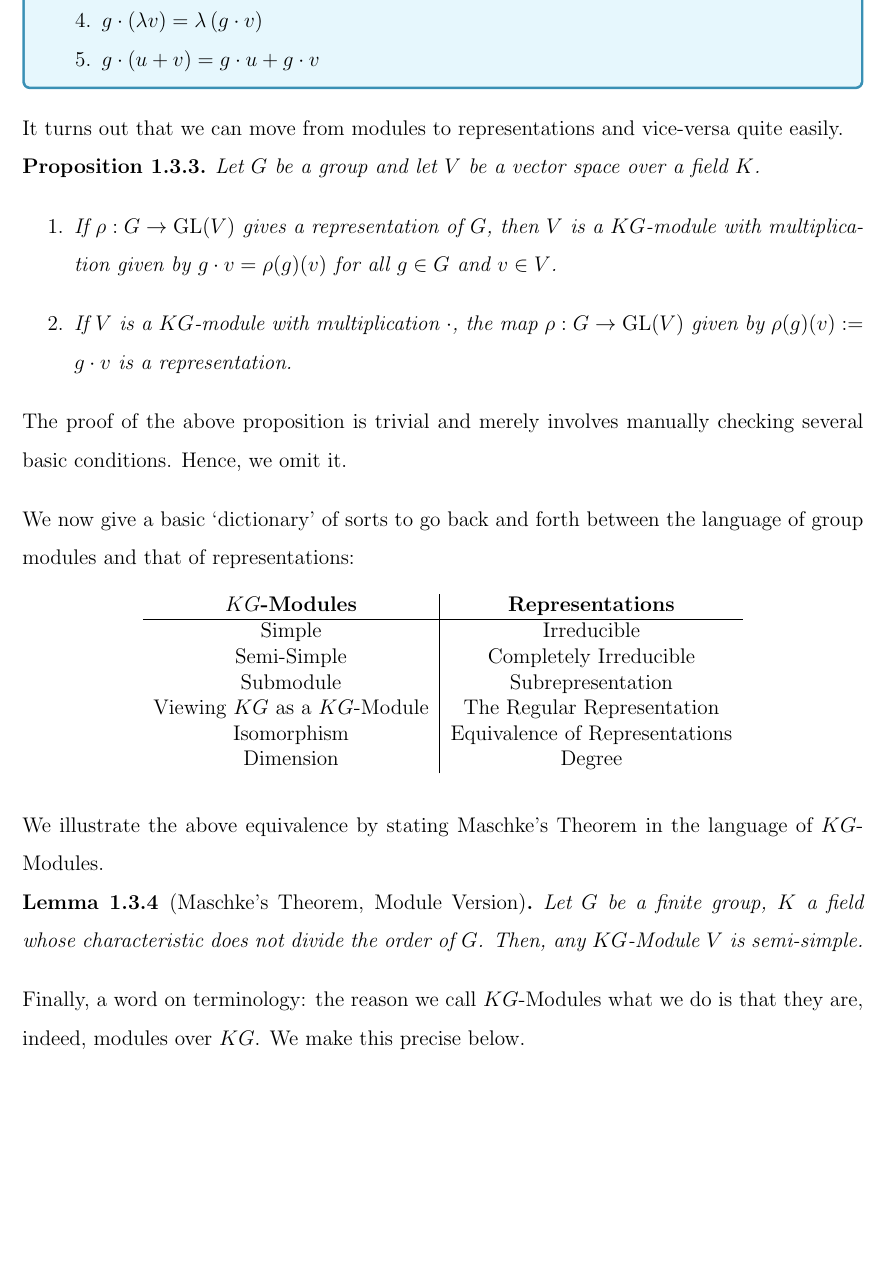
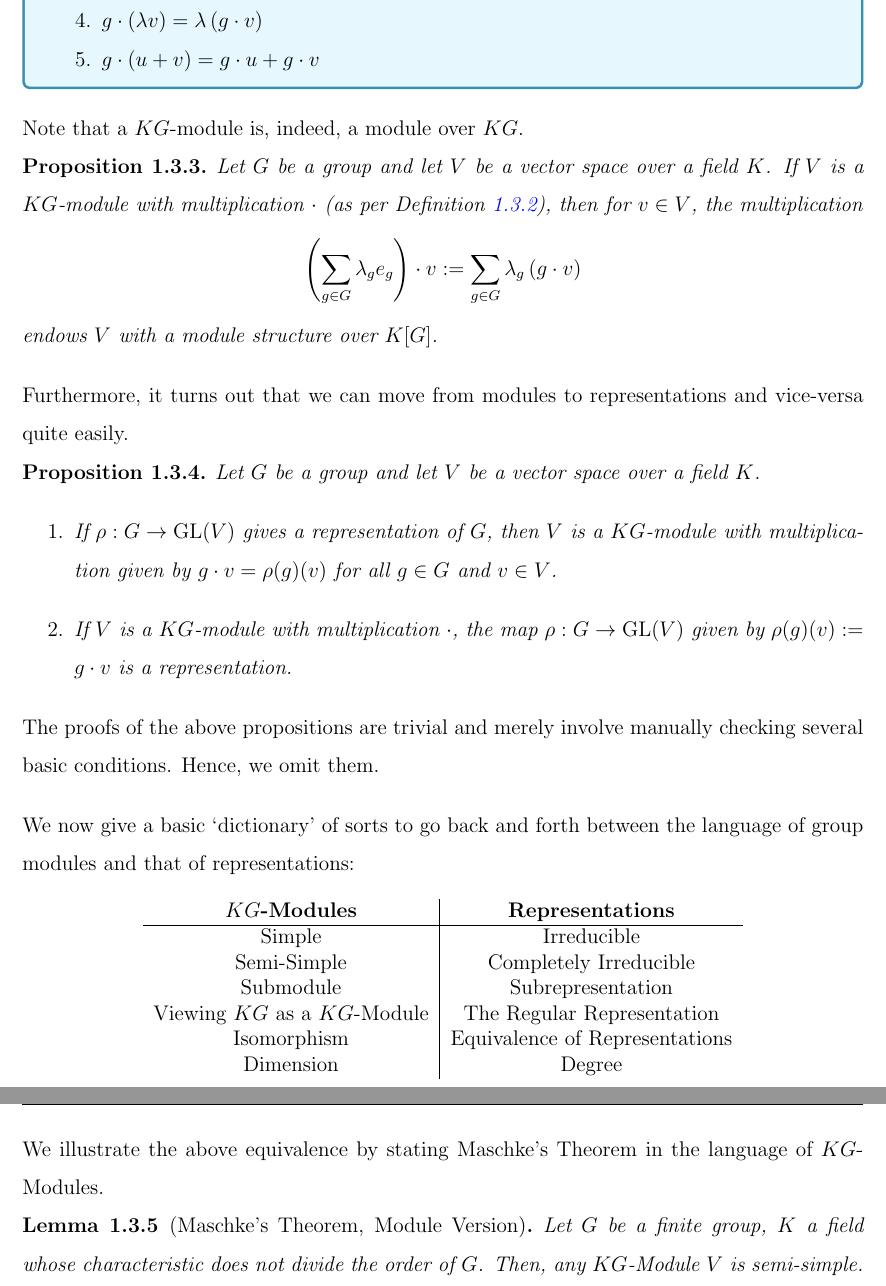
Before and after one commit to thefundamentaltheor3m/RepTheoryEPFL, a LaTeX thesis (main.tex, which reads Chapters/1_Intro/1_3_Algebras.tex): part of page 21 of 23 before the commit and two parts of pages 21 and 22 of 23 after it, the two joined at a grey line, cut so that both start at the same text, the shorter picture padded with empty space. Compiled offline with pdfLaTeX.

Commit message:
KG module is a module over KG

```diff
--- a/Chapters/1_Intro/1_3_Algebras.tex
+++ b/Chapters/1_Intro/1_3_Algebras.tex
@@ -31,7 +31,17 @@ We have a similar notion of group modules.
     \end{enumerate}
 \end{boxdefinition}
 
-It turns out that we can move from modules to representations and vice-versa quite easily.
+Note that a $KG$-module is, indeed, a module over $KG$.
+
+\begin{proposition}
+    \letg\ and let $V$ be a vector space over a field $K$. If $V$ is a $KG$-module with multiplication $\cdot$ (as per Definition \ref{Ch1:Def:KG-Module}), then for $v \in V$, the multiplication
+    \begin{align*}
+        \parenth{\sum_{g \in G} \lambda_g e_g} \cdot v &:= \sum_{g \in G} \lambda_g \parenth{g \cdot v}
+    \end{align*}
+    endows $V$ with a module structure over $K[G]$.
+\end{proposition}
+
+Furthermore, it turns out that we can move from modules to representations and vice-versa quite easily.
 
 \begin{proposition}
     \letg\ and let $V$ be a vector space over a field $K$.
@@ -41,7 +51,7 @@ It turns out that we can move from modules to representations and vice-versa qui
     \end{enumerate}
 \end{proposition}
 
-The proof of the above proposition is trivial and merely involves manually checking several basic conditions. Hence, we omit it.
+The proofs of the above propositions are trivial and merely involve manually checking several basic conditions. Hence, we omit them.
 
 We now give a basic `dictionary' of sorts to go back and forth between the language of group modules and that of representations:
 
@@ -63,10 +73,6 @@ We illustrate the above equivalence by stating Maschke's Theorem in the language
 \begin{lemma}[Maschke's Theorem, Module Version]
     \letfg, $K$ a field whose characteristic does not divide the order of $G$. Then, any $KG$-Module $V$ is semi-simple.
 \end{lemma}
-
-Finally, a word on terminology: the reason we call $KG$-Modules what we do is that they are, indeed, modules over $KG$. We make this precise below.
-
-% TODO
 
 \subsection{Schur's Lemmas}
 
```
Also changed, not shown: TeX_Outputs/main.pdf, Chapters/1_Intro/1_3_Algebras.tex (2 more changed lines).
